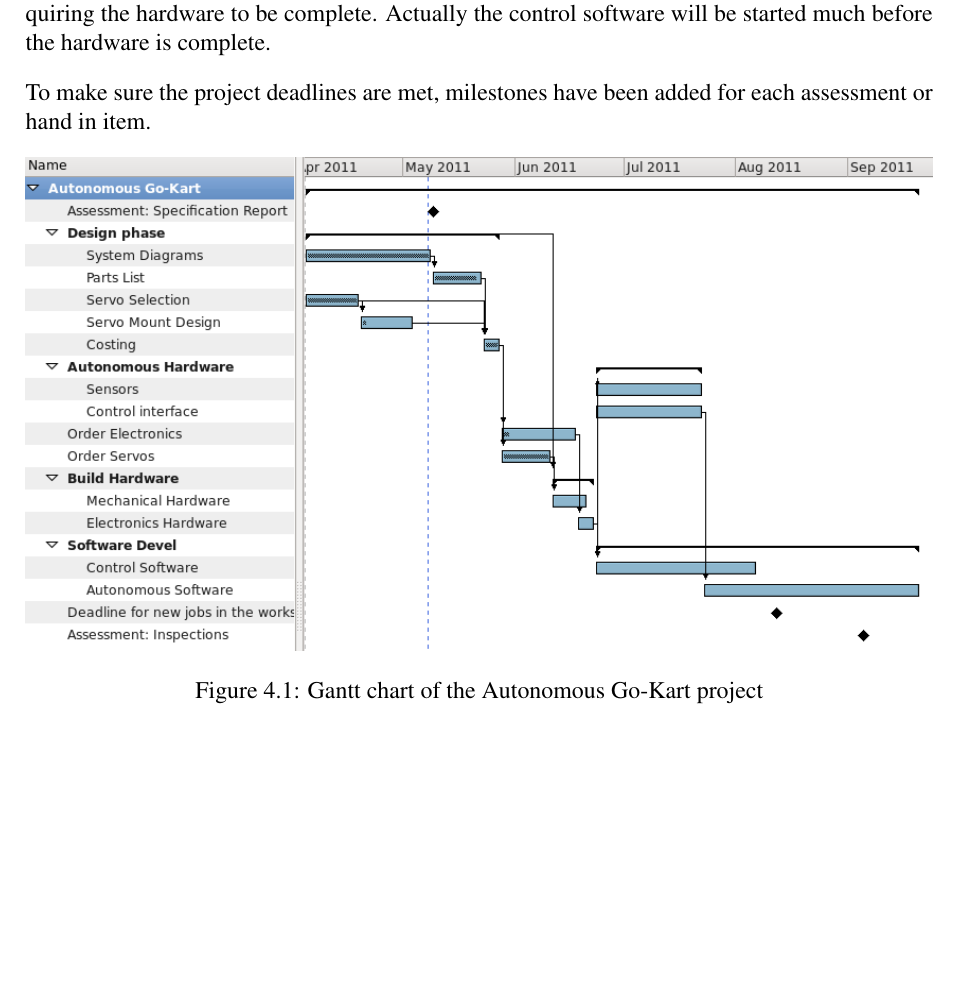
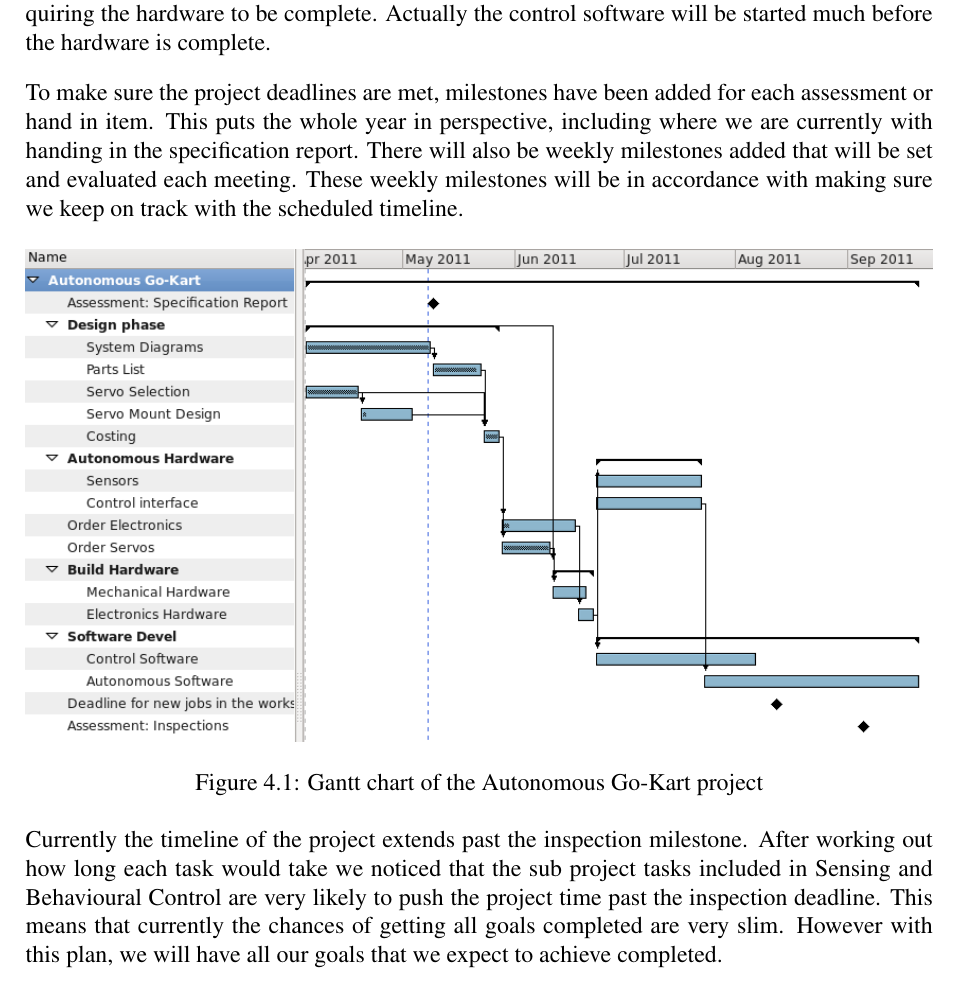
Before and after one commit to team-ramrod/mariokart, a LaTeX thesis (Documentation/SpecificationReport/Report/report.tex, which reads Documentation/SpecificationReport/Report/Budget.tex): part of page 12 of 14, cut so that both start at the same text, the shorter picture padded with empty space. Compiled offline with pdfLaTeX.

Commit message:
Finished the timeline and budget section

```diff
--- a/Documentation/SpecificationReport/Report/Budget.tex
+++ b/Documentation/SpecificationReport/Report/Budget.tex
@@ -63,11 +68,11 @@ complete. Actually the control software will be started much before the hardware
 is complete.
 
 To make sure the project deadlines are met, milestones have been added for each
-assessment or hand in item.
-
-%if we are on track
-%Second section of Autonomous work and how it pushes past hand in
-
+assessment or hand in item. This puts the whole year in perspective, including
+where we are currently with handing in the specification report. There will also
+be weekly milestones added that will be set and evaluated each meeting. These
+weekly milestones will be in accordance with making sure we keep on track with
+the scheduled timeline.
 
   \begin{figure}[h]
     \centering
@@ -76,3 +81,12 @@ assessment or hand in item.
     \caption{Gantt chart of the Autonomous Go-Kart project}
     \label{gantt_chart}
   \end{figure}
+
+Currently the timeline of the project extends past the inspection milestone.
+After working out how long each task would take we noticed that the sub project
+tasks included in Sensing and Behavioural Control are very likely to push the
+project time past the inspection deadline. This means that currently the chances
+of getting all goals completed are very slim. However with this plan, we will
+have all our goals that we expect to achieve completed.
+%Second section of Autonomous work and how it pushes past hand in
+%if we are on track at the moment
```
Also changed, not shown: Documentation/SpecificationReport/Report/Budget.tex (27 more changed lines). Lines whose indentation alone changed are shown as unchanged.
